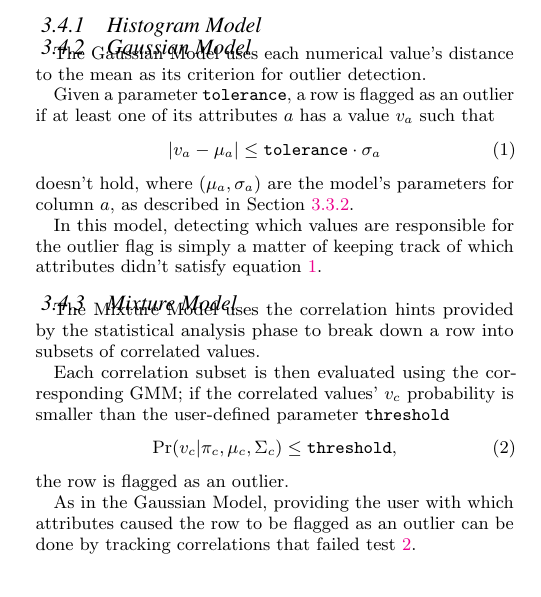
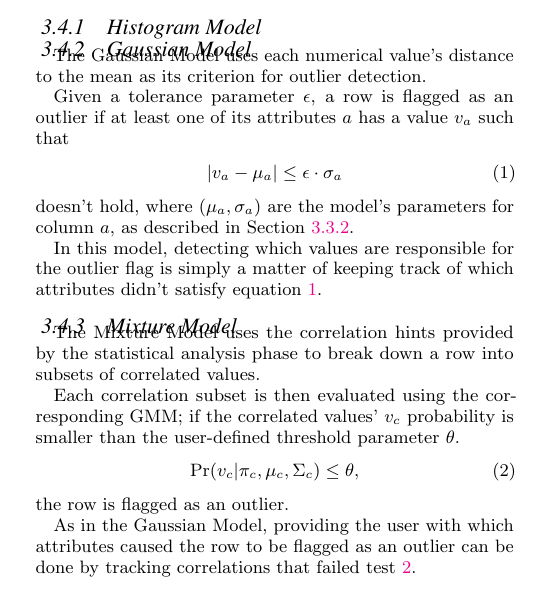
Before and after one commit to cpitclaudel/dBoost, a LaTeX document (paper/paper.tex, which reads paper/outlier_detection.tex): part of one column of page 3 of 5, cut so that both start at the same text. Compiled offline with pdfLaTeX.

Commit message:
Use variables \epsilon and \theta to refer to gaussian tolerance and thresholds

```diff
--- a/paper/outlier_detection.tex
+++ b/paper/outlier_detection.tex
@@ -7,10 +7,10 @@ Given that databases can contain tables with several hundred columns, simply fla
 \subsubsection{Gaussian Model}
 The Gaussian Model uses each numerical value's distance to the mean as its criterion for outlier detection.
 
-Given a parameter $\texttt{tolerance}$, a row is flagged as an outlier if at least one of its attributes $a$ has a value $v_a$ such that
+Given a tolerance parameter $\epsilon$, a row is flagged as an outlier if at least one of its attributes $a$ has a value $v_a$ such that
 \begin{align}
-|v_a - \mu_a| \leq \texttt{tolerance} \cdot \sigma_a
-\label{eqn:gaussian-outlier}
+  |v_a - \mu_a| \leq \epsilon \cdot \sigma_a
+  \label{eqn:gaussian-outlier}
 \end{align}
 doesn't hold, where $(\mu_a, \sigma_a)$ are the model's parameters for column $a$, as described in Section~\ref{sec:gaus_model}.
 
@@ -19,10 +19,10 @@ In this model, detecting which values are responsible for the outlier flag is si
 \subsubsection{Mixture Model}
 The Mixture Model uses the correlation hints provided by the statistical analysis phase to break down a row into subsets of correlated values.
 
-Each correlation subset is then evaluated using the corresponding GMM; if the correlated values' $v_c$ probability is smaller than the user-defined parameter \texttt{threshold}
+Each correlation subset is then evaluated using the corresponding GMM; if the correlated values' $v_c$ probability is smaller than the user-defined threshold parameter $\theta$.
 \begin{align}
-\Pr(v_c | \pi_c, \mu_c, \Sigma_c) \leq \texttt{threshold},
-\label{eqn:mixture-outlier}
+  \Pr(v_c | \pi_c, \mu_c, \Sigma_c) \leq \theta,
+  \label{eqn:mixture-outlier}
 \end{align}
 the row is flagged as an outlier.
 
```
